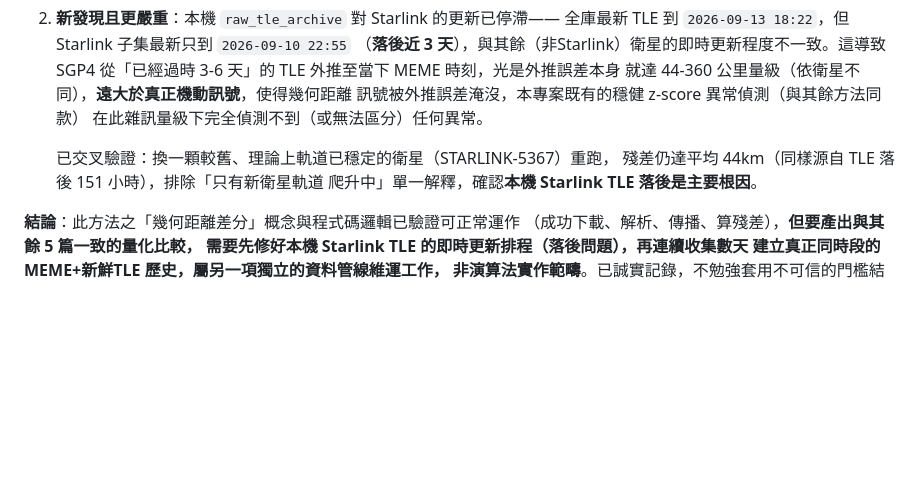
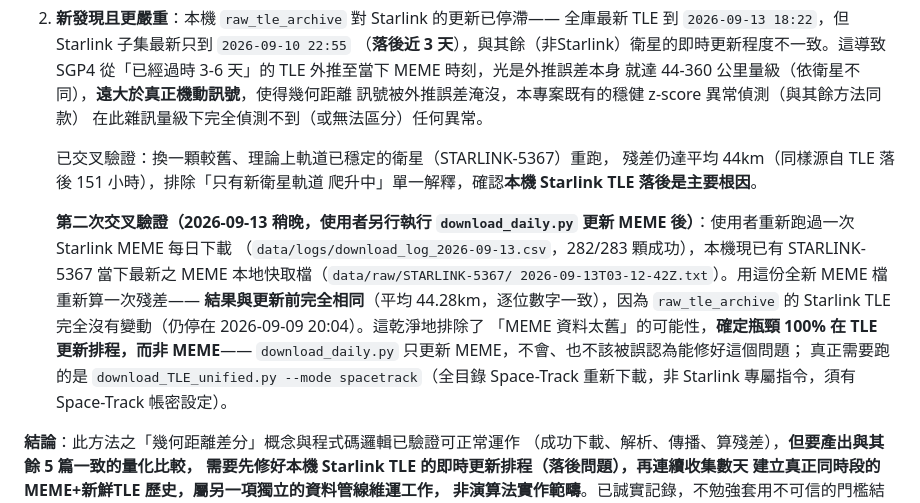
Before and after one commit to RhynoW/Sat_TraingDataExtension, a Markdown page: docs/案例十一Tier1文獻實作比較_20260913.md, the part around the change. Drawn GitHub-style; blank space fills up the shorter version.

Commit message:
docs(lit-review): 用使用者新下載之MEME快取二次交叉驗證TLE落後根因
使用者執行 download_daily.py 更新 Starlink MEME 後，用 STARLINK-5367 全新
本地MEME快取重新算一次幾何距離殘差——結果與更新前逐位數字相同(44.28km)，
因 raw_tle_archive 之 Starlink TLE 完全未變動。乾淨排除「MEME太舊」假設，
100%確定瓶頸在TLE更新排程；download_daily.py只更新MEME不會修好此問題，
需另跑 download_TLE_unified.py --mode spacetrack（全目錄，非Starlink專屬）。

Co-Authored-By: Claude Sonnet 5 <noreply@anthropic.com>

```diff
--- a/docs/案例十一Tier1文獻實作比較_20260913.md
+++ b/docs/案例十一Tier1文獻實作比較_20260913.md
@@ -135,6 +135,18 @@ ADS(405) 阻擋，無法取得其「proper element」精確算法。本專案改
    殘差仍達平均 44km（同樣源自 TLE 落後 151 小時），排除「只有新衛星軌道
    爬升中」單一解釋，確認**本機 Starlink TLE 落後是主要根因**。
 
+   **第二次交叉驗證（2026-09-13 稍晚，使用者另行執行 `download_daily.py`
+   更新 MEME 後）**：使用者重新跑過一次 Starlink MEME 每日下載
+   （`data/logs/download_log_2026-09-13.csv`，282/283 顆成功），本機現已有
+   STARLINK-5367 當下最新之 MEME 本地快取檔（`data/raw/STARLINK-5367/
+   2026-09-13T03-12-42Z.txt`）。用這份全新 MEME 檔重新算一次殘差——
+   **結果與更新前完全相同**（平均 44.28km，逐位數字一致），因為 `raw_tle_archive`
+   的 Starlink TLE 完全沒有變動（仍停在 2026-09-09 20:04）。這乾淨地排除了
+   「MEME 資料太舊」的可能性，**確定瓶頸 100% 在 TLE 更新排程，而非 MEME**——
+   `download_daily.py` 只更新 MEME，不會、也不該被誤認為能修好這個問題；
+   真正需要跑的是 `download_TLE_unified.py --mode spacetrack`（全目錄
+   Space-Track 重新下載，非 Starlink 專屬指令，須有 Space-Track 帳密設定）。
+
 **結論**：此方法之「幾何距離差分」概念與程式碼邏輯已驗證可正常運作
 （成功下載、解析、傳播、算殘差），**但要產出與其餘 5 篇一致的量化比較，
 需要先修好本機 Starlink TLE 的即時更新排程（落後問題），再連續收集數天
```
